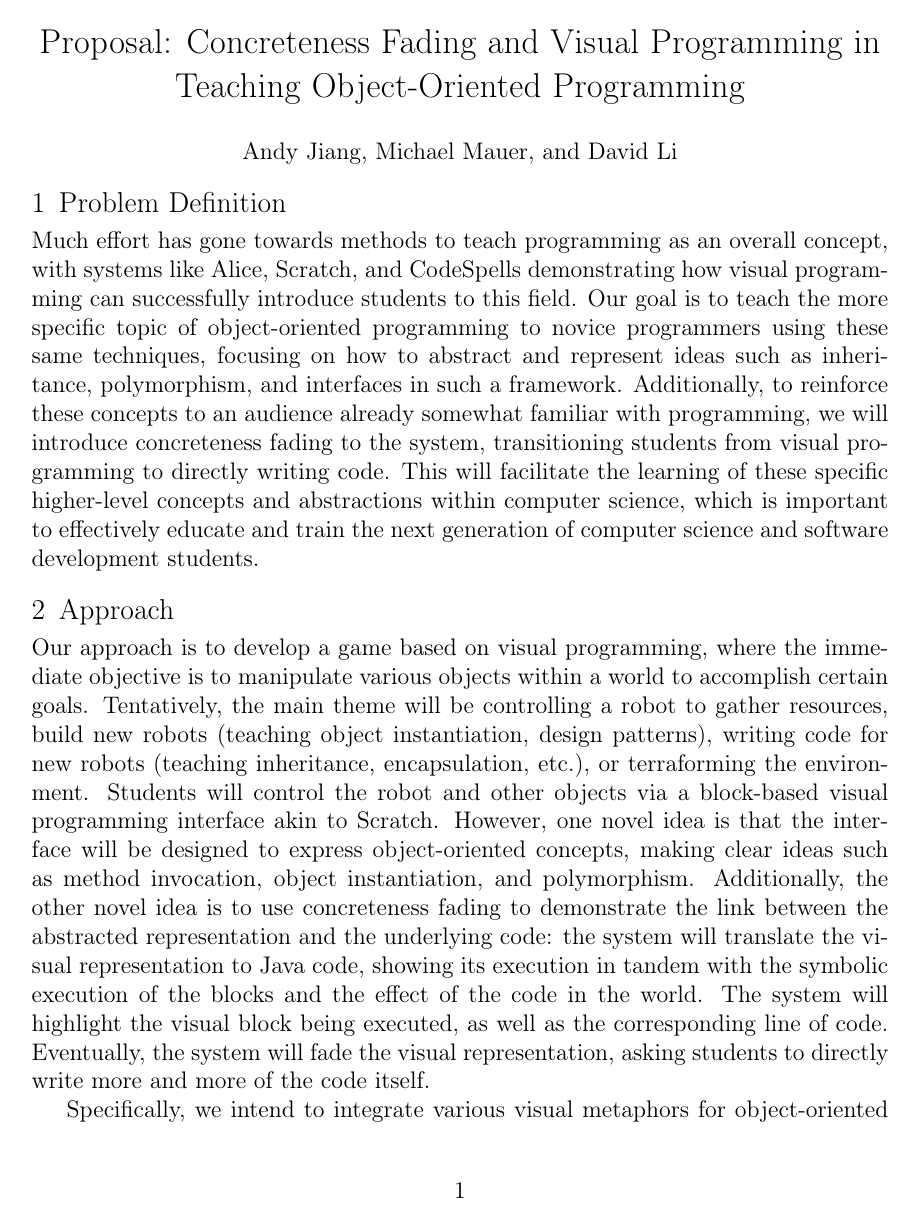
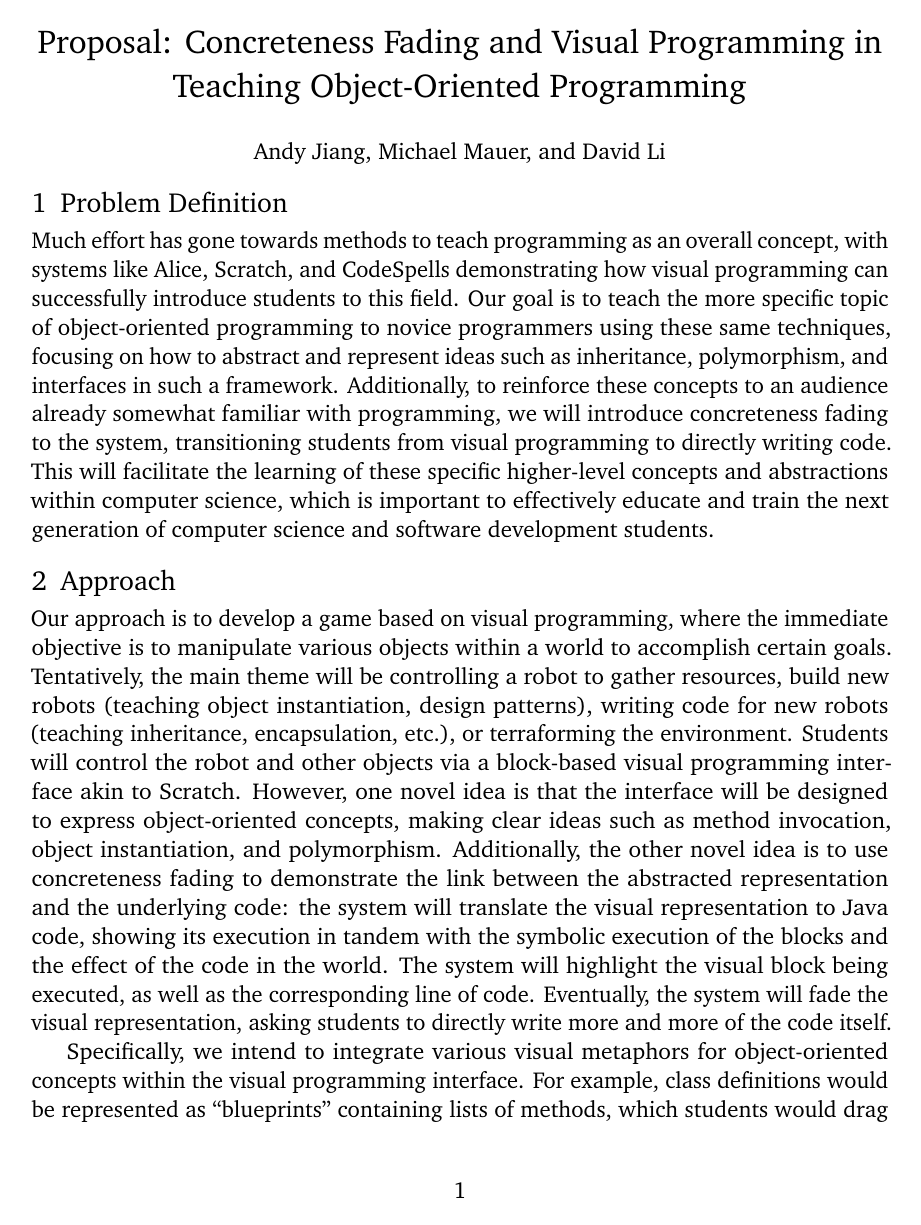
Before and after one commit to lidavidm/cs6360, a LaTeX document (proposal/proposal.tex): page 1 of 10. Compiled offline with pdfLaTeX.

Commit message:
Reformat proposal

```diff
--- a/proposal/proposal.tex
+++ b/proposal/proposal.tex
@@ -1,8 +1,8 @@
 \documentclass[12pt,notitlepage]{article}
-%% \usepackage[bitstream-charter]{mathdesign}
-%% \usepackage{inconsolata}
+\usepackage[bitstream-charter]{mathdesign}
+\usepackage{inconsolata}
 \usepackage[T1]{fontenc}
-%% \usepackage{microtype}
+\usepackage{microtype}
 \usepackage{graphicx}
 \usepackage[utf8x]{inputenc}
 \usepackage[letterpaper]{geometry}
```
